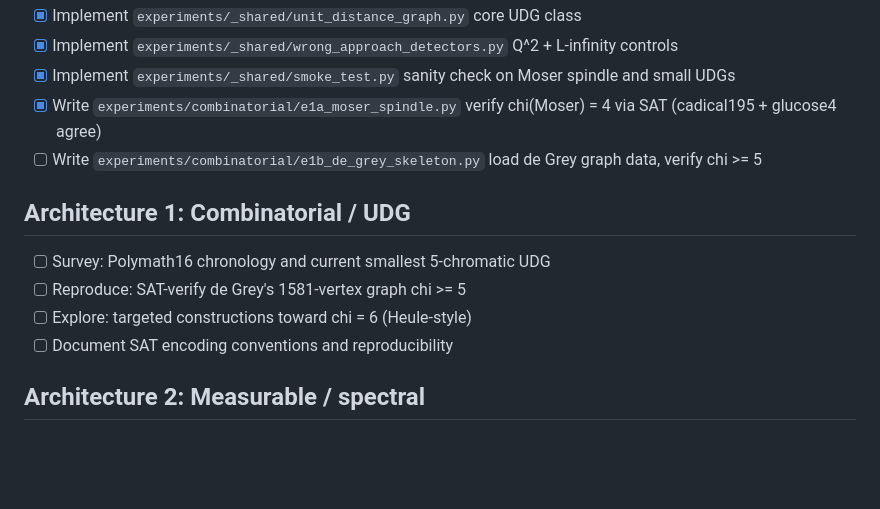
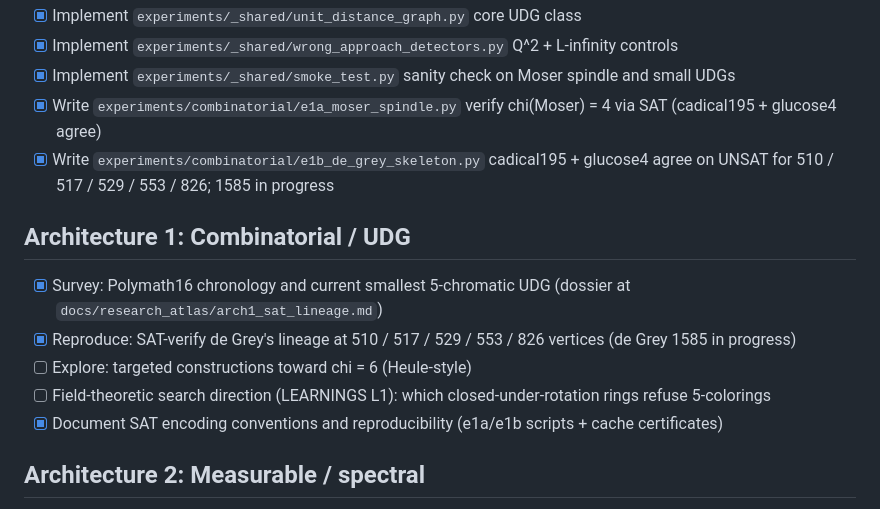
Before and after one commit to owenpkent/hadwiger-nelson, a Markdown page: TODO.md, the part around the change. Rendered like a GitHub page; blank space fills up the shorter version.

Commit message:
TODO: reflect e1b verification of chi >= 5 at 510/517/529/553/826

```diff
--- a/TODO.md
+++ b/TODO.md
@@ -11,14 +11,15 @@ Task tracker for the Hadwiger-Nelson research repo.
 - [x] Implement `experiments/_shared/wrong_approach_detectors.py` Q^2 + L-infinity controls
 - [x] Implement `experiments/_shared/smoke_test.py` sanity check on Moser spindle and small UDGs
 - [x] Write `experiments/combinatorial/e1a_moser_spindle.py` verify chi(Moser) = 4 via SAT (cadical195 + glucose4 agree)
-- [ ] Write `experiments/combinatorial/e1b_de_grey_skeleton.py` load de Grey graph data, verify chi >= 5
+- [x] Write `experiments/combinatorial/e1b_de_grey_skeleton.py` cadical195 + glucose4 agree on UNSAT for 510 / 517 / 529 / 553 / 826; 1585 in progress
 
 ## Architecture 1: Combinatorial / UDG
 
-- [ ] Survey: Polymath16 chronology and current smallest 5-chromatic UDG
-- [ ] Reproduce: SAT-verify de Grey's 1581-vertex graph chi >= 5
+- [x] Survey: Polymath16 chronology and current smallest 5-chromatic UDG (dossier at `docs/research_atlas/arch1_sat_lineage.md`)
+- [x] Reproduce: SAT-verify de Grey's lineage at 510 / 517 / 529 / 553 / 826 vertices (de Grey 1585 in progress)
 - [ ] Explore: targeted constructions toward chi = 6 (Heule-style)
-- [ ] Document SAT encoding conventions and reproducibility
+- [ ] Field-theoretic search direction (LEARNINGS L1): which closed-under-rotation rings refuse 5-colorings
+- [x] Document SAT encoding conventions and reproducibility (e1a/e1b scripts + cache certificates)
 
 ## Architecture 2: Measurable / spectral
 
```
